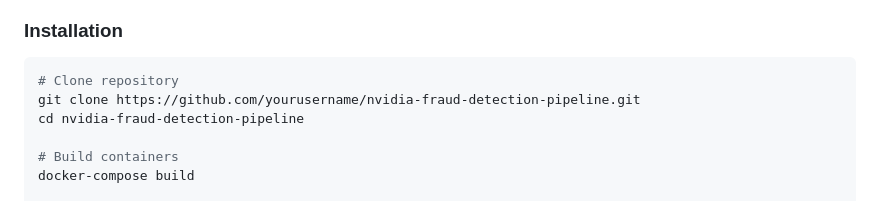
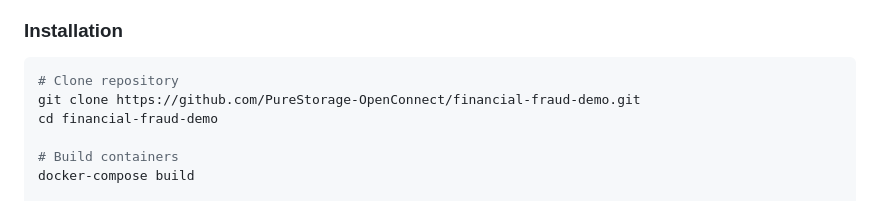
Before and after one commit to PureStorage-OpenConnect/fraud-detection-demo, a Markdown page: README.md, the part around the change. GitHub-like rendering.

````diff
--- a/README.md
+++ b/README.md
@@ -71,8 +71,8 @@ This demo uses Pure Storage for high-performance data access:
 
 ```bash
 # Clone repository
-git clone https://github.com/yourusername/nvidia-fraud-detection-pipeline.git
-cd nvidia-fraud-detection-pipeline
+git clone https://github.com/PureStorage-OpenConnect/financial-fraud-demo.git
+cd financial-fraud-demo
 
 # Build containers
 docker-compose build
````
